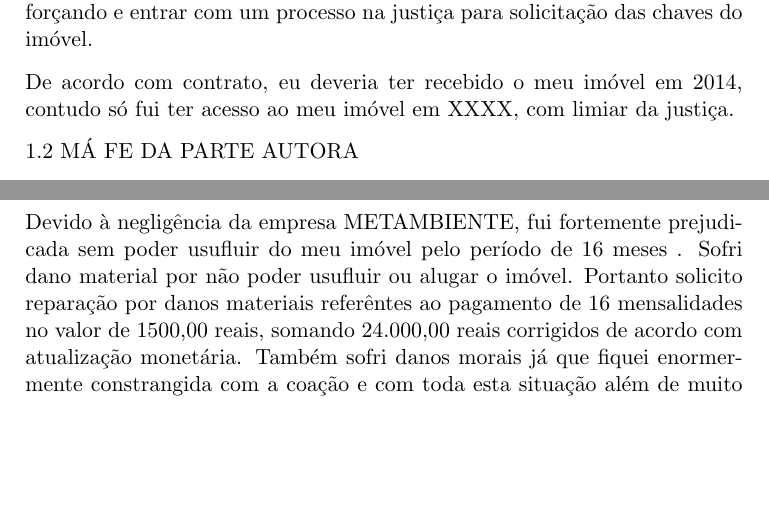
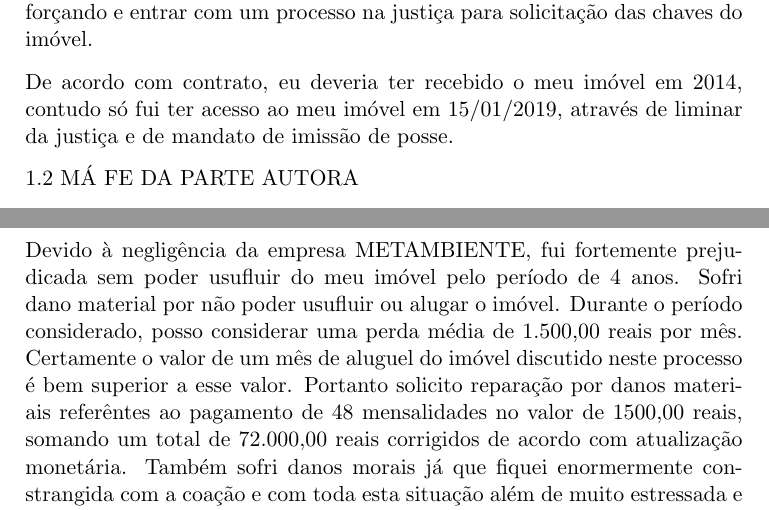
Before and after one commit to tbfraga/aggressions_record, a LaTeX letter (Metambiente/contestacao.tex): two parts of pages 6 and 7 of 8, joined at a grey line, cut so that both start at the same text, the shorter picture padded with empty space. Compiled offline with pdfLaTeX.

Commit message:
updating

```diff
--- a/Metambiente/contestacao.tex
+++ b/Metambiente/contestacao.tex
@@ -65,7 +65,7 @@ Ademais a empresa alegou que, mesmo sem eu receber as chaves do imóvel, eu era
 
 Entendendo que caso houvesse uma dívida, na época logo após o financimento, a empresa METAMBIENTE poderia simplesmente me enviar fatura com a cobrança e, caso eu não pagasse, esta poderia ainda entrar com um processo de cobrança na justiça. Mas a METAMBIENTE optou por me coagir, me forçando e entrar com um processo na justiça para solicitação das chaves do imóvel.
 
-De acordo com contrato, eu deveria ter recebido o meu imóvel em 2014, contudo só fui ter acesso ao meu imóvel em XXXX, com limiar da justiça.
+De acordo com contrato, eu deveria ter recebido o meu imóvel em 2014, contudo só fui ter acesso ao meu imóvel em 15/01/2019, através de liminar da justiça e de mandato de imissão de posse.
 
 1.2 MÁ FE DA PARTE AUTORA
 
@@ -79,7 +79,7 @@ Portanto, com base no Artigo 702 da Lei nº 13.105 de 16 de Março de 2015, soli
 
 2.1 DANOS MORAIS E MATERIAIS
 
-Devido à negligência da empresa METAMBIENTE, fui fortemente prejudicada sem poder usufluir do meu imóvel pelo período de 16 meses . Sofri dano material por não poder usufluir ou alugar o imóvel. Portanto solicito reparação por danos materiais referêntes ao pagamento de 16 mensalidades no valor de 1500,00 reais, somando 24.000,00 reais corrigidos de acordo com atualização monetária. Também sofri danos morais já que fiquei enormermente constrangida com a coação e com toda esta situação além de muito estressada e desiludida com a compra do meu imóvel. Toda esta questão desnecessártia gerada pela empresa METAMBIENTE transfomou a alegria de adquirir um patrimônio com tanto esforço em desgosto, problemas e constragimentos. Portanto solicito indenização a ser definida por este juizo não inferior a 20.000,00 reais.
+Devido à negligência da empresa METAMBIENTE, fui fortemente prejudicada sem poder usufluir do meu imóvel pelo período de 4 anos. Sofri dano material por não poder usufluir ou alugar o imóvel. Durante o período considerado, posso considerar uma perda média de 1.500,00 reais por mês. Certamente o valor de um mês de aluguel do imóvel discutido neste processo é bem superior a esse valor. Portanto solicito reparação por danos materiais referêntes ao pagamento de 48 mensalidades no valor de 1500,00 reais, somando um total de 72.000,00 reais corrigidos de acordo com atualização monetária. Também sofri danos morais já que fiquei enormermente constrangida com a coação e com toda esta situação além de muito estressada e desiludida com a compra do meu imóvel. Toda esta questão desnecessártia gerada pela empresa METAMBIENTE transfomou a alegria de adquirir um patrimônio com tanto esforço em desgosto, problemas e constragimentos. Portanto solicito indenização a ser definida por este juizo não inferior a 20.000,00 reais.
 
 2.2 COBRANÇA INDEVIDA - PAGAMENTO EM DOBRO
 
```
Also changed, not shown: Metambiente/contestacao.pdf, Metambiente/contestacao.tex (6 more changed lines), 1 other file.
